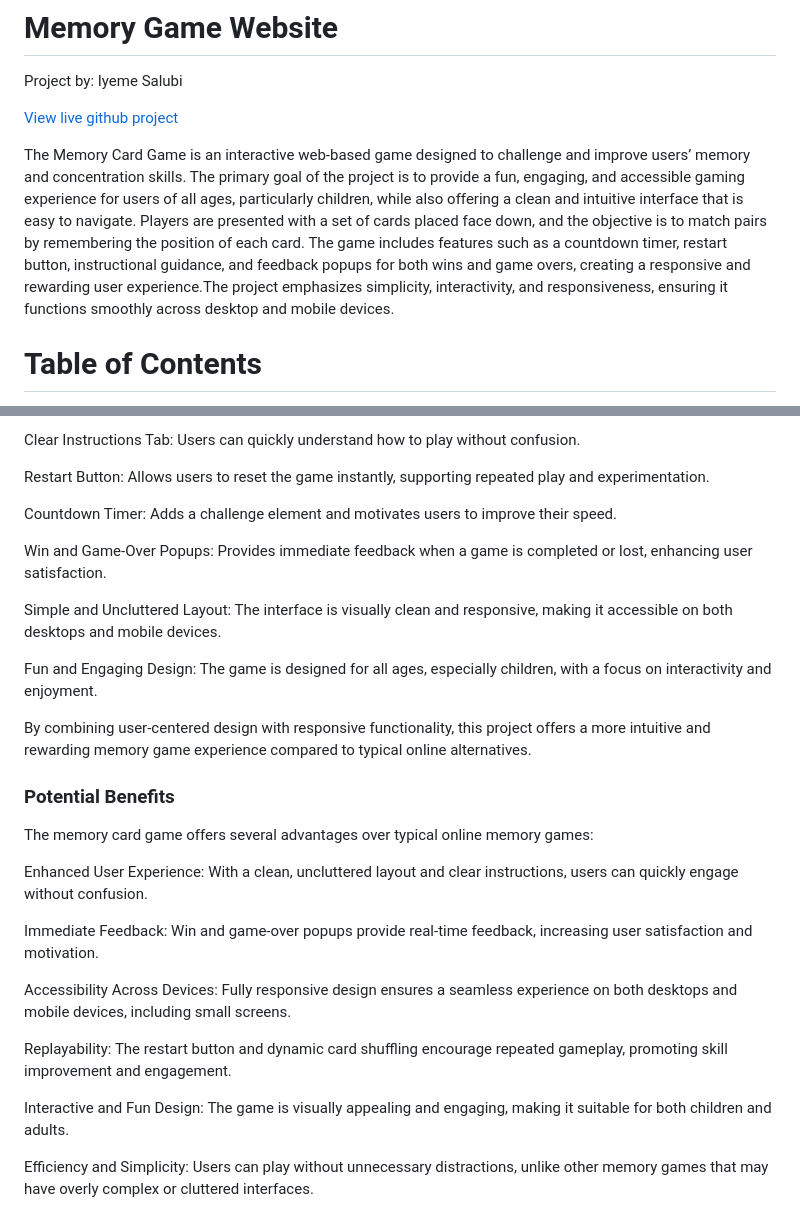
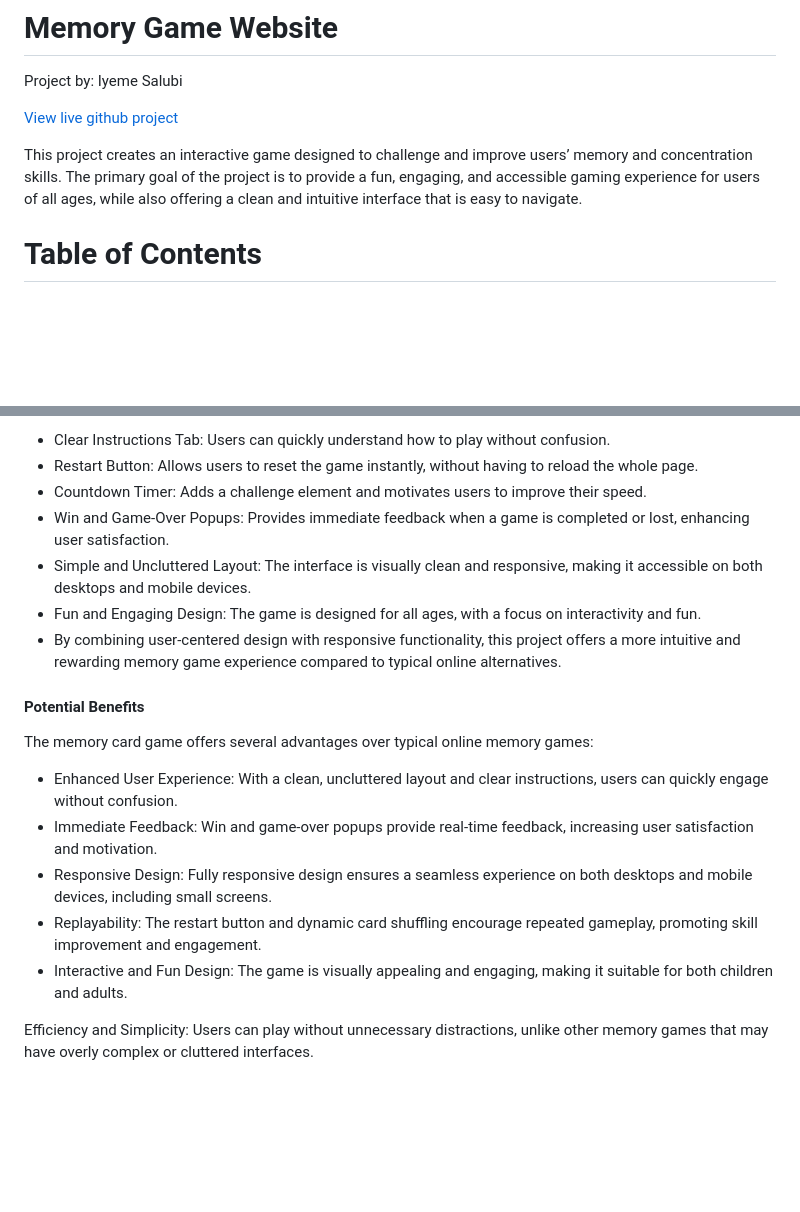
Before and after one commit to iyeme-dev/memory-card-game, a Markdown page: README.md, 2 parts joined by grey strips. Drawn GitHub-style; blank space fills up the shorter version.

```diff
--- a/README.md
+++ b/README.md
@@ -4,8 +4,7 @@ Project by: Iyeme Salubi
 
 [View live github project](https://iyeme-dev.github.io/memory-card-game/)
 
-The Memory Card Game is an interactive web-based game designed to challenge and improve users’ memory and concentration skills. The primary goal of the project is to provide a fun, engaging, and accessible gaming experience for users of all ages, particularly children, while also offering a clean and intuitive interface that is easy to navigate.
-Players are presented with a set of cards placed face down, and the objective is to match pairs by remembering the position of each card. The game includes features such as a countdown timer, restart button, instructional guidance, and feedback popups for both wins and game overs, creating a responsive and rewarding user experience.The project emphasizes simplicity, interactivity, and responsiveness, ensuring it functions smoothly across desktop and mobile devices.
+This project creates an interactive game designed to challenge and improve users’ memory and concentration skills. The primary goal of the project is to provide a fun, engaging, and accessible gaming experience for users of all ages, while also offering a clean and intuitive interface that is easy to navigate.
 
 # Table of Contents
 
@@ -97,31 +91,20 @@ The memory card game provides a simple, intuitive, and engaging interface that a
 
-Clear Instructions Tab: Users can quickly understand how to play without confusion.
+- Clear Instructions Tab: Users can quickly understand how to play without confusion.
+- Restart Button: Allows users to reset the game instantly, without having to reload the whole page.
+- Countdown Timer: Adds a challenge element and motivates users to improve their speed.
+- Win and Game-Over Popups: Provides immediate feedback when a game is completed or lost, enhancing user satisfaction.
+- Simple and Uncluttered Layout: The interface is visually clean and responsive, making it accessible on both desktops and    mobile devices.
+- Fun and Engaging Design: The game is designed for all ages, with a focus on interactivity and fun.
+- By combining user-centered design with responsive functionality, this project offers a more intuitive and rewarding  memory game experience compared to typical online alternatives.
 
-Restart Button: Allows users to reset the game instantly, supporting repeated play and experimentation.
-
-Countdown Timer: Adds a challenge element and motivates users to improve their speed.
-
-Win and Game-Over Popups: Provides immediate feedback when a game is completed or lost, enhancing user satisfaction.
-
-Simple and Uncluttered Layout: The interface is visually clean and responsive, making it accessible on both desktops and mobile devices.
-
-Fun and Engaging Design: The game is designed for all ages, especially children, with a focus on interactivity and enjoyment.
-
-By combining user-centered design with responsive functionality, this project offers a more intuitive and rewarding memory game experience compared to typical online alternatives.
-
-### Potential Benefits
+#### Potential Benefits
 
 The memory card game offers several advantages over typical online memory games:
-
-Enhanced User Experience: With a clean, uncluttered layout and clear instructions, users can quickly engage without confusion.
-
-Immediate Feedback: Win and game-over popups provide real-time feedback, increasing user satisfaction and motivation.
-
-Accessibility Across Devices: Fully responsive design ensures a seamless experience on both desktops and mobile devices, including small screens.
-
-Replayability: The restart button and dynamic card shuffling encourage repeated gameplay, promoting skill improvement and engagement.
-
-Interactive and Fun Design: The game is visually appealing and engaging, making it suitable for both children and adults.
+- Enhanced User Experience: With a clean, uncluttered layout and clear instructions, users can quickly engage without confusion.
+- Immediate Feedback: Win and game-over popups provide real-time feedback, increasing user satisfaction and motivation.
+- Responsive Design: Fully responsive design ensures a seamless experience on both desktops and mobile devices, including small screens.
+- Replayability: The restart button and dynamic card shuffling encourage repeated gameplay, promoting skill improvement and engagement.
+- Interactive and Fun Design: The game is visually appealing and engaging, making it suitable for both children and adults.
 
 Efficiency and Simplicity: Users can play without unnecessary distractions, unlike other memory games that may have overly complex or cluttered interfaces.
 
```
Also changed, not shown: other parts of README.md (+18 -23 lines).
